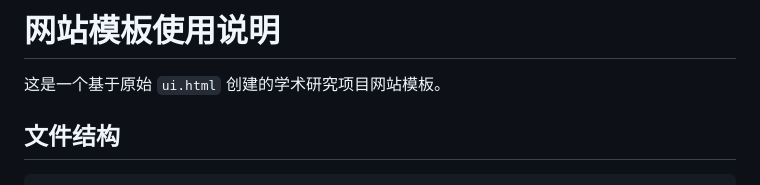
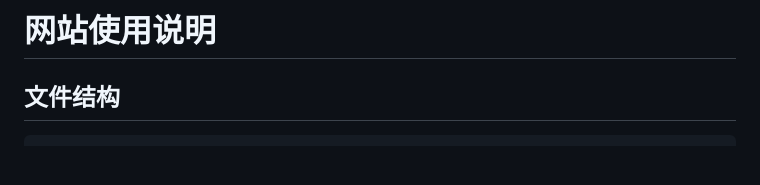
Before and after one commit to opendatalab-raiser/GGBench, a Markdown page: web/README.md, the part around the change. GitHub-like rendering; blank space fills up the shorter version.

```diff
--- a/web/README.md
+++ b/web/README.md
@@ -1,6 +1,4 @@
-# 网站模板使用说明
-
-这是一个基于原始 `ui.html` 创建的学术研究项目网站模板。
+# 网站使用说明
 
 ## 文件结构
 
```
